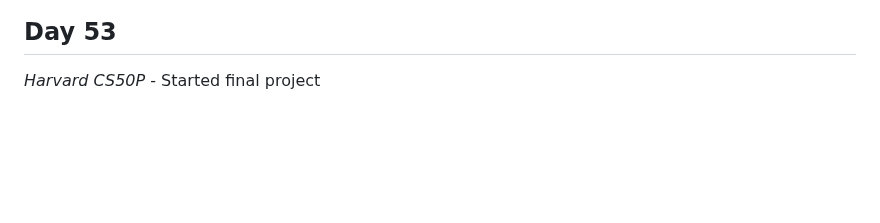
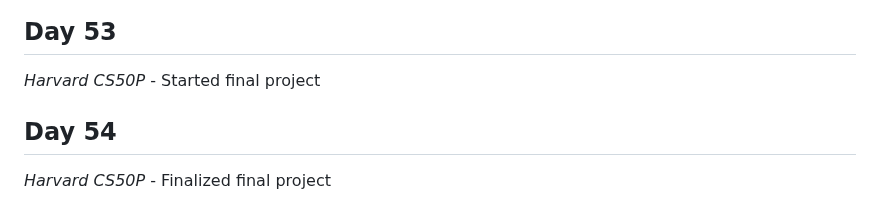
Before and after one commit to Antoine-Meloche/Coding365, a Markdown page: CHANGELOG.md, the part around the change. Rendered like a GitHub page; blank space fills up the shorter version.

```diff
--- a/CHANGELOG.md
+++ b/CHANGELOG.md
@@ -186,3 +186,6 @@
 
 ## Day 53
 *Harvard CS50P* - Started final project
+
+## Day 54
+*Harvard CS50P* - Finalized final project
```
